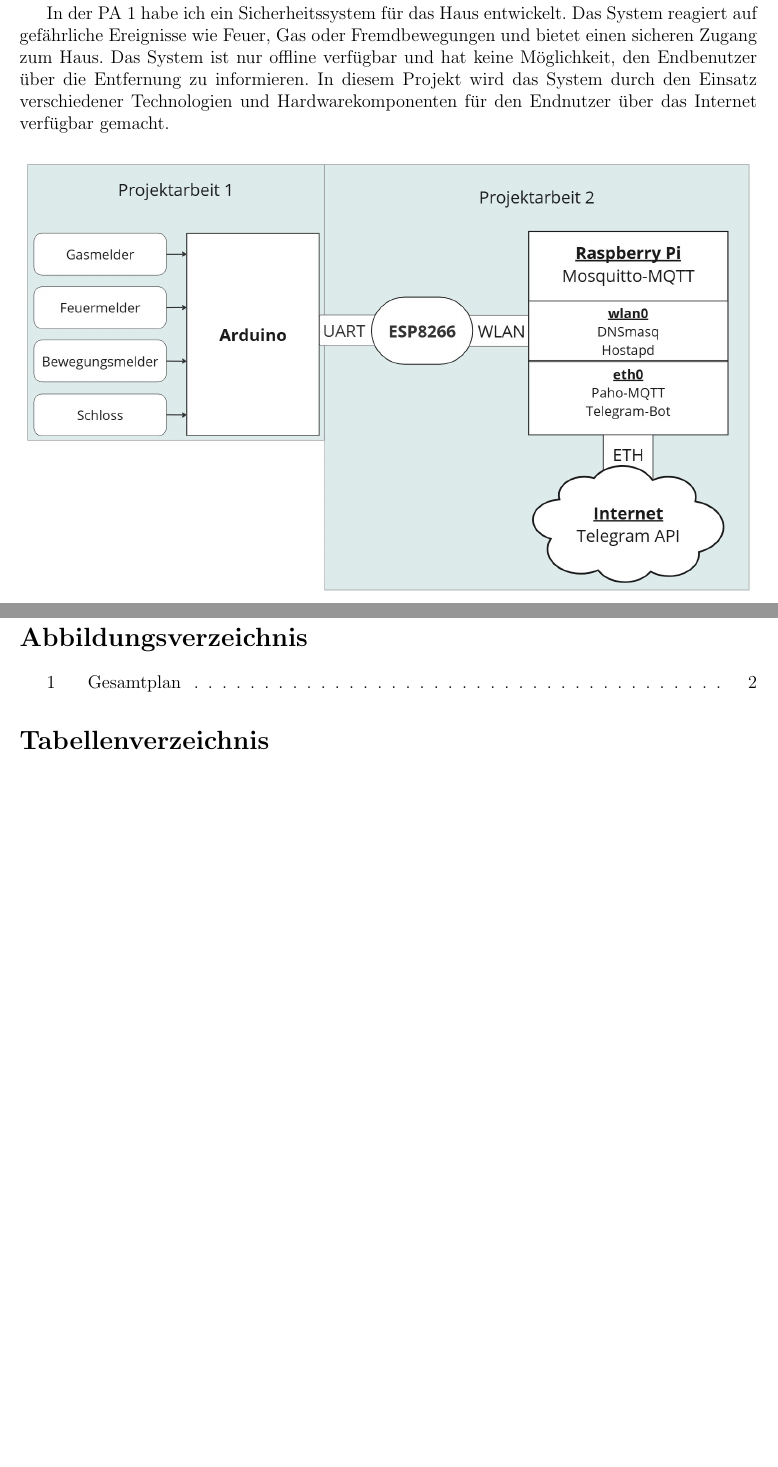
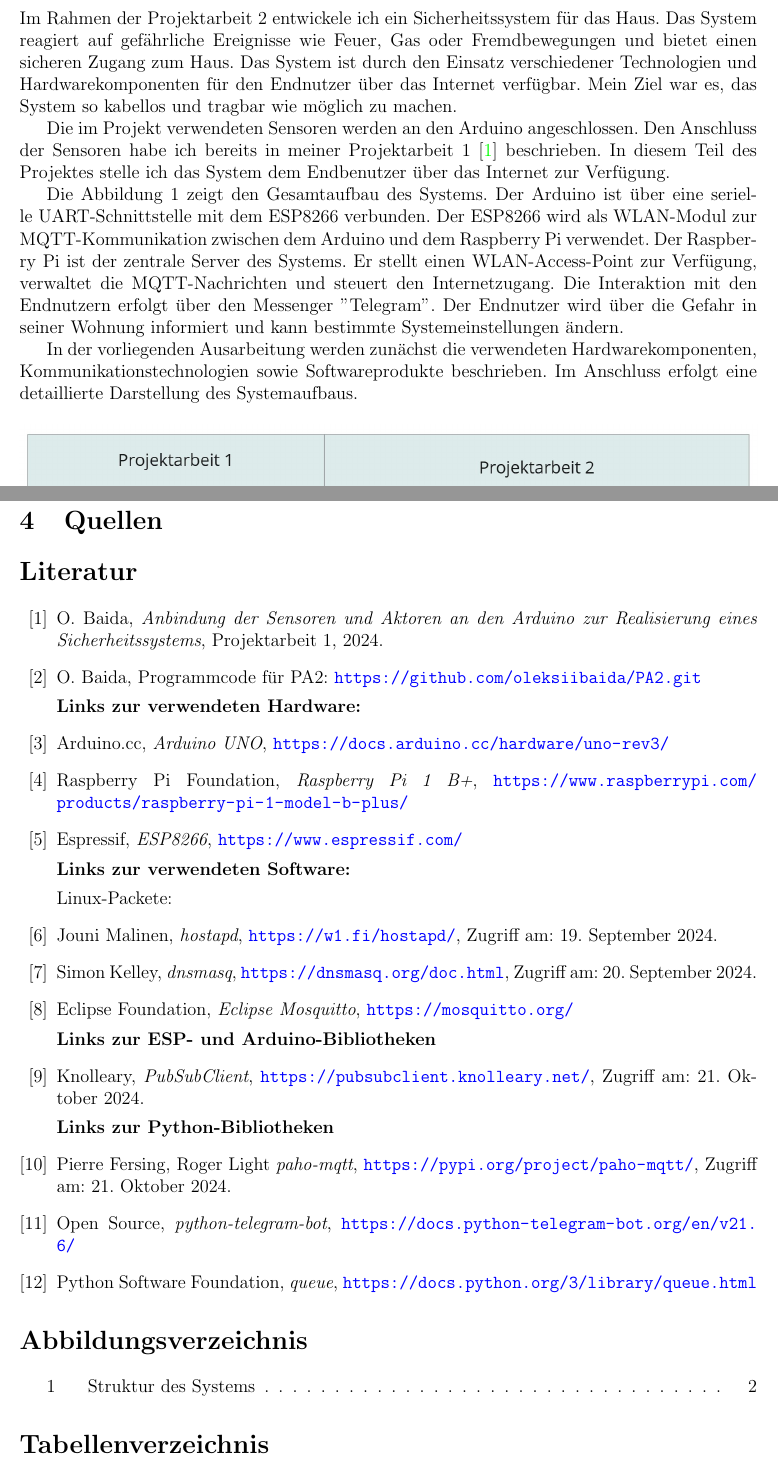
Before and after one commit to oleksiibaida/PA2, a LaTeX document (bericht/pa2_bericht.tex): two parts of pages 3 and 19 of 19, joined at a grey line, cut so that both start at the same text, the shorter picture padded with empty space. Compiled offline with pdfLaTeX.

Commit message:
'Literaturverzeichnis'

```diff
--- a/bericht/pa2_bericht.tex
+++ b/bericht/pa2_bericht.tex
@@ -103,12 +103,16 @@
 
 \section{Einleitung}
 \subsection{Gesamtüberblick über das System}
-\par Im Rahmen der Projektarbeit 2 entwickle ich mein System aus der Projektarbeit 1 weiter. Ziel des Projektes ist es, das System aus PA 1 dem Endbenutzer möglichst nahtlos zur Verfügung zu stellen. Die Kernidee des Projekts basiert auf der Entwicklung eines Prototyps, um einen realen Bedarf zu decken.
-\par In der PA 1 habe ich ein Sicherheitssystem für das Haus entwickelt. Das System reagiert auf gefährliche Ereignisse wie Feuer, Gas oder Fremdbewegungen und bietet einen sicheren Zugang zum Haus. Das System ist nur offline verfügbar und hat keine Möglichkeit, den Endbenutzer über die Entfernung zu informieren. In diesem Projekt wird das System durch den Einsatz verschiedener Technologien und Hardwarekomponenten für den Endnutzer über das Internet verfügbar gemacht.
+% \par Im Rahmen der Projektarbeit 2 entwickle ich mein System aus der Projektarbeit 1 weiter. Ziel des Projektes ist es, das System aus PA 1 dem Endbenutzer möglichst nahtlos zur Verfügung zu stellen. Die Kernidee des Projekts basiert auf der Entwicklung eines Prototyps, um einen realen Bedarf zu decken.
+% \par In der PA 1 habe ich ein Sicherheitssystem für das Haus entwickelt. Das System reagiert auf gefährliche Ereignisse wie Feuer, Gas oder Fremdbewegungen und bietet einen sicheren Zugang zum Haus. Das System ist nur offline verfügbar und hat keine Möglichkeit, den Endbenutzer über die Entfernung zu informieren. In diesem Projekt wird das System durch den Einsatz verschiedener Technologien und Hardwarekomponenten für den Endnutzer über das Internet verfügbar gemacht.
+\par Im Rahmen der Projektarbeit 2 entwickele ich ein Sicherheitssystem für das Haus. Das System reagiert auf gefährliche Ereignisse wie Feuer, Gas oder Fremdbewegungen und bietet einen sicheren Zugang zum Haus. Das System ist durch den Einsatz verschiedener Technologien und Hardwarekomponenten für den Endnutzer über das Internet verfügbar. Mein Ziel war es, das System so kabellos und tragbar wie möglich zu machen.
+\par Die im Projekt verwendeten Sensoren werden an den Arduino angeschlossen. Den Anschluss der Sensoren habe ich bereits in meiner Projektarbeit 1 \cite{pa1} beschrieben. In diesem Teil des Projektes stelle ich das System dem Endbenutzer über das Internet zur Verfügung.
+\par Die Abbildung \ref{abb:gesamtplan} zeigt den Gesamtaufbau des Systems. Der Arduino ist über eine serielle UART-Schnittstelle mit dem ESP8266 verbunden. Der ESP8266 wird als WLAN-Modul zur MQTT-Kommunikation zwischen dem Arduino und dem Raspberry Pi verwendet. Der Raspberry Pi ist der zentrale Server des Systems. Er stellt einen WLAN-Access-Point zur Verfügung, verwaltet die MQTT-Nachrichten und steuert den Internetzugang. Die Interaktion mit den Endnutzern erfolgt über den Messenger "Telegram". Der Endnutzer wird über die Gefahr in seiner Wohnung informiert und kann bestimmte Systemeinstellungen ändern.
+\par In der vorliegenden Ausarbeitung werden zunächst die verwendeten Hardwarekomponenten, Kommunikationstechnologien sowie Softwareprodukte beschrieben. Im Anschluss erfolgt eine detaillierte Darstellung des Systemaufbaus.
 \begin{figure}[h]
   \centering
   \includegraphics[width=\textwidth]{gesamtplan.jpg}
-  \caption{Gesamtplan}
+  \caption{Struktur des Systems}
   \label{abb:gesamtplan}
 \end{figure}
 \subsection{Verwendete Hardware}
@@ -554,5 +556,45 @@
 \end{lstlisting}
 \newpage
 
+\section{Quellen}
+\begin{thebibliography}{20}
+  \bibitem{pa1}
+  O. Baida,
+  \textit{Anbindung der Sensoren und Aktoren an den Arduino zur Realisierung eines Sicherheitssystems},
+  Projektarbeit 1, 2024.
+
+  \bibitem{code}
+  O. Baida, Programmcode für PA2: \url{https://github.com/oleksiibaida/PA2.git}
+  \par \textbf{Links zur verwendeten Hardware:}
+  \bibitem{arduino}
+  Arduino.cc, \textit{Arduino UNO}, \url{https://docs.arduino.cc/hardware/uno-rev3/}
+  \bibitem{raspi}
+  Raspberry Pi Foundation, \textit{Raspberry Pi 1 B+}, \url{https://www.raspberrypi.com/products/raspberry-pi-1-model-b-plus/}
+  \bibitem{esp8266}
+  Espressif, \textit{ESP8266}, \url{https://www.espressif.com/}
+  \par \textbf{Links zur verwendeten Software:}
+  \par Linux-Packete:
+  \bibitem{hostapd}
+  Jouni Malinen, \textit{hostapd}, \url{https://w1.fi/hostapd/}, Zugriff am: 19. September 2024.
+  \bibitem{dnsmasq}
+  Simon Kelley, \textit{dnsmasq}, \url{https://dnsmasq.org/doc.html}, Zugriff am: 20. September 2024.
+  \bibitem{mosquitto}
+  Eclipse Foundation, \textit{Eclipse Mosquitto}, \url{https://mosquitto.org/}
+  \par \textbf{Links zur ESP- und Arduino-Bibliotheken}
+  \bibitem{pubsub}
+  Knolleary, \textit{PubSubClient}, \url{https://pubsubclient.knolleary.net/}, Zugriff am: 21. Oktober 2024.
+  \par \textbf{Links zur Python-Bibliotheken}
+  \bibitem{paho}
+  Pierre Fersing, Roger Light \textit{paho-mqtt}, \url{https://pypi.org/project/paho-mqtt/}, Zugriff am: 21. Oktober 2024.
+  \bibitem{tgbot}
+  Open Source, \textit{python-telegram-bot}, \url{https://docs.python-telegram-bot.org/en/v21.6/}
+  \bibitem{queue}
+  Python Software Foundation, \textit{queue}, \url{https://docs.python.org/3/library/queue.html}
+\end{thebibliography}
+
+
+
 \listoffigures
+\addcontentsline{toc}{section}{Abbildungsverzeichnis}
+
 \listoftables
@@ -559,2 +602,3 @@
 \lstlistoflistings
+\addcontentsline{toc}{section}{Programmcode}
 \end{document}
```
Also changed, not shown: bericht/pa2_bericht.pdf, bericht/pa2_bericht.tex (25 more changed lines), 11 other files.
